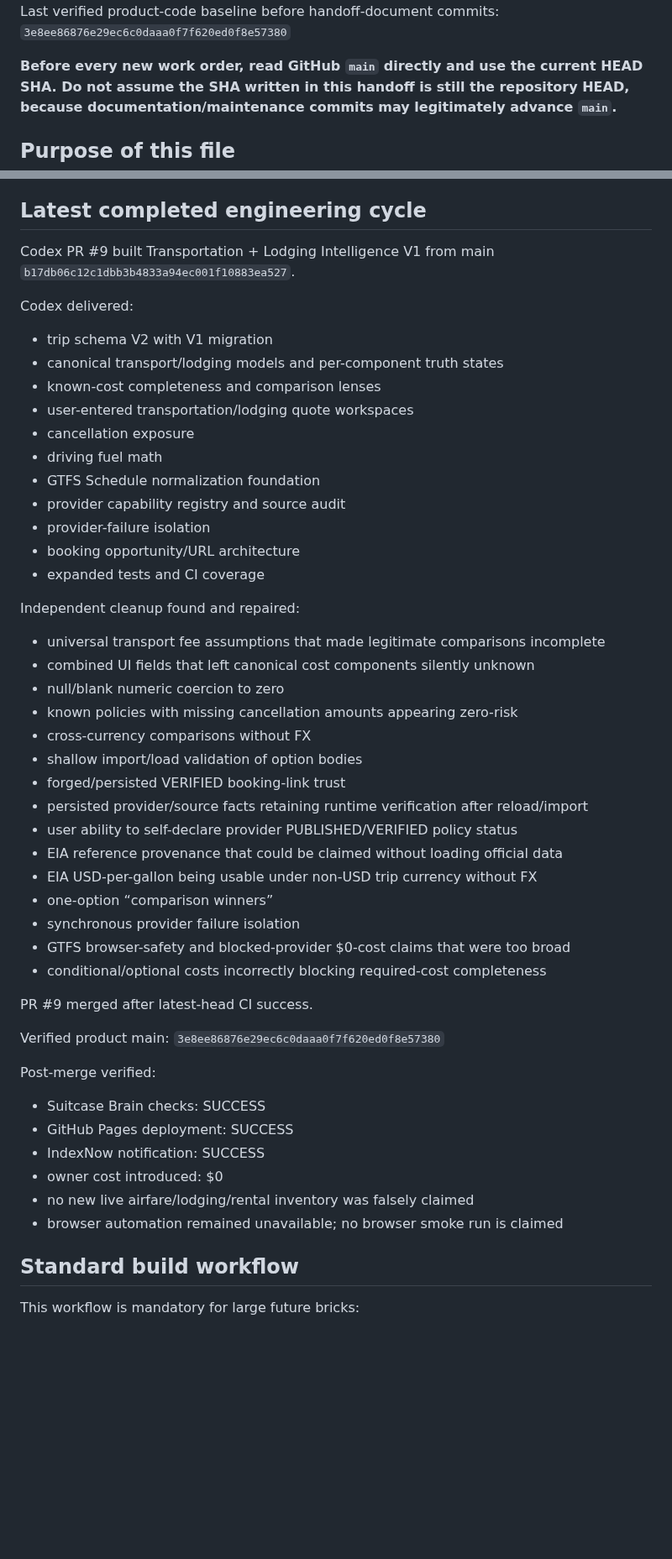
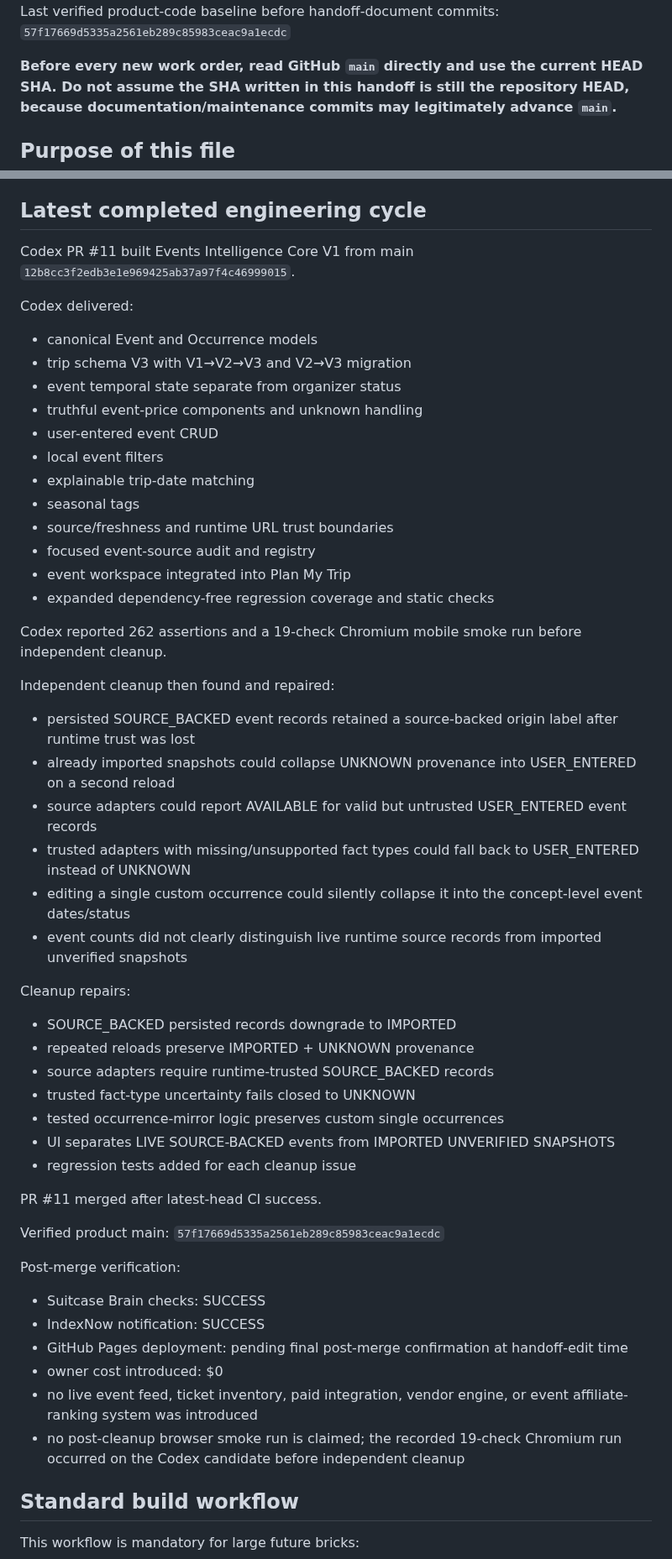
Before and after one commit to cjholmes24-beep/money-os-road-trip-planner, a Markdown page: docs/CURRENT_HANDOFF.md, 2 parts joined by grey strips. Shown at 84% size. GitHub-like rendering; blank space fills up the shorter version.

Commit message:
Update handoff after Events Intelligence V1

```diff
--- a/docs/CURRENT_HANDOFF.md
+++ b/docs/CURRENT_HANDOFF.md
@@ -4,5 +4,5 @@ Last updated: 2026-10-03
 Canonical repository: `cjholmes24-beep/money-os-road-trip-planner`
-Last verified product-code baseline before handoff-document commits: `3e8ee86876e29ec6c0daaa0f7f620ed0f8e57380`
+Last verified product-code baseline before handoff-document commits: `57f17669d5335a2561eb289c85983ceac9a1ecdc`
 
 **Before every new work order, read GitHub `main` directly and use the current HEAD SHA. Do not assume the SHA written in this handoff is still the repository HEAD, because documentation/maintenance commits may legitimately advance `main`.**
 
@@ -100,50 +116,53 @@ Do not display simulated live data in these modules.
 
 ## Latest completed engineering cycle
 
-Codex PR #9 built Transportation + Lodging Intelligence V1 from main `b17db06c12c1dbb3b4833a94ec001f10883ea527`.
+Codex PR #11 built Events Intelligence Core V1 from main `12b8cc3f2edb3e1e969425ab37a97f4c46999015`.
 
 Codex delivered:
-- trip schema V2 with V1 migration
-- canonical transport/lodging models and per-component truth states
-- known-cost completeness and comparison lenses
-- user-entered transportation/lodging quote workspaces
-- cancellation exposure
-- driving fuel math
-- GTFS Schedule normalization foundation
-- provider capability registry and source audit
-- provider-failure isolation
-- booking opportunity/URL architecture
-- expanded tests and CI coverage
+- canonical Event and Occurrence models
+- trip schema V3 with V1→V2→V3 and V2→V3 migration
+- event temporal state separate from organizer status
+- truthful event-price components and unknown handling
+- user-entered event CRUD
+- local event filters
+- explainable trip-date matching
+- seasonal tags
+- source/freshness and runtime URL trust boundaries
+- focused event-source audit and registry
+- event workspace integrated into Plan My Trip
+- expanded dependency-free regression coverage and static checks
 
-Independent cleanup found and repaired:
-- universal transport fee assumptions that made legitimate comparisons incomplete
-- combined UI fields that left canonical cost components silently unknown
-- null/blank numeric coercion to zero
-- known policies with missing cancellation amounts appearing zero-risk
-- cross-currency comparisons without FX
-- shallow import/load validation of option bodies
-- forged/persisted VERIFIED booking-link trust
-- persisted provider/source facts retaining runtime verification after reload/import
-- user ability to self-declare provider PUBLISHED/VERIFIED policy status
-- EIA reference provenance that could be claimed without loading official data
-- EIA USD-per-gallon being usable under non-USD trip currency without FX
-- one-option “comparison winners”
-- synchronous provider failure isolation
-- GTFS browser-safety and blocked-provider $0-cost claims that were too broad
-- conditional/optional costs incorrectly blocking required-cost completeness
+Codex reported 262 assertions and a 19-check Chromium mobile smoke run before independent cleanup.
 
-PR #9 merged after latest-head CI success.
+Independent cleanup then found and repaired:
+- persisted SOURCE_BACKED event records retained a source-backed origin label after runtime trust was lost
+- already imported snapshots could collapse UNKNOWN provenance into USER_ENTERED on a second reload
+- source adapters could report AVAILABLE for valid but untrusted USER_ENTERED event records
+- trusted adapters with missing/unsupported fact types could fall back to USER_ENTERED instead of UNKNOWN
+- editing a single custom occurrence could silently collapse it into the concept-level event dates/status
+- event counts did not clearly distinguish live runtime source records from imported unverified snapshots
+
+Cleanup repairs:
+- SOURCE_BACKED persisted records downgrade to IMPORTED
+- repeated reloads preserve IMPORTED + UNKNOWN provenance
+- source adapters require runtime-trusted SOURCE_BACKED records
+- trusted fact-type uncertainty fails closed to UNKNOWN
+- tested occurrence-mirror logic preserves custom single occurrences
+- UI separates LIVE SOURCE-BACKED events from IMPORTED UNVERIFIED SNAPSHOTS
+- regression tests added for each cleanup issue
+
+PR #11 merged after latest-head CI success.
 
 Verified product main:
-`3e8ee86876e29ec6c0daaa0f7f620ed0f8e57380`
+`57f17669d5335a2561eb289c85983ceac9a1ecdc`
 
-Post-merge verified:
+Post-merge verification:
 - Suitcase Brain checks: SUCCESS
-- GitHub Pages deployment: SUCCESS
 - IndexNow notification: SUCCESS
+- GitHub Pages deployment: pending final post-merge confirmation at handoff-edit time
 - owner cost introduced: $0
-- no new live airfare/lodging/rental inventory was falsely claimed
-- browser automation remained unavailable; no browser smoke run is claimed
+- no live event feed, ticket inventory, paid integration, vendor engine, or event affiliate-ranking system was introduced
+- no post-cleanup browser smoke run is claimed; the recorded 19-check Chromium run occurred on the Codex candidate before independent cleanup
 
 ## Standard build workflow
 
```
Also changed, not shown: other parts of docs/CURRENT_HANDOFF.md (+45 -21 lines).
